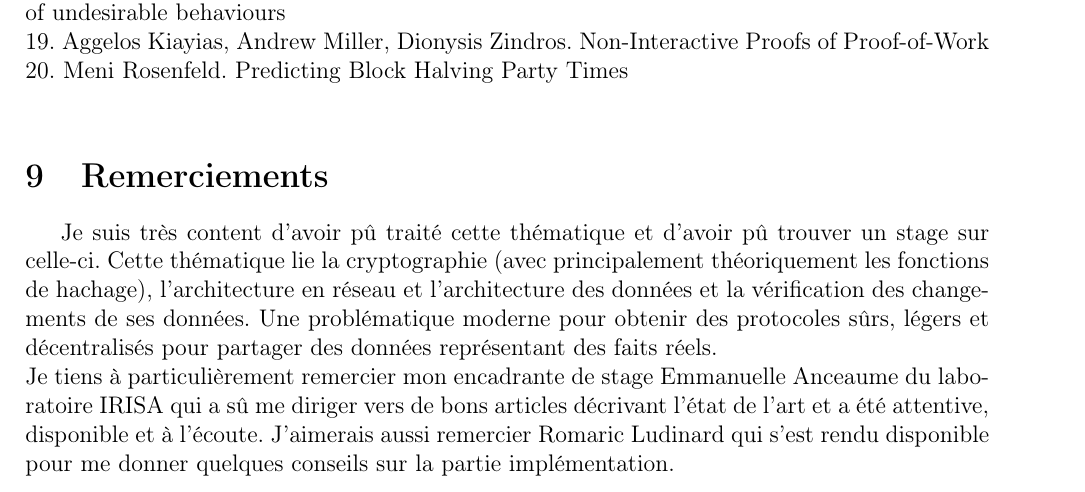
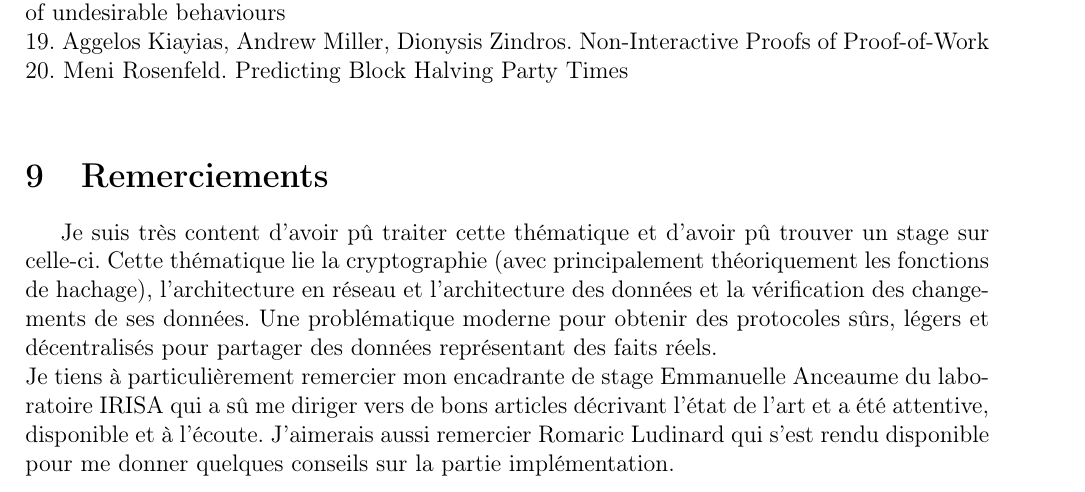
Before and after one commit to Benjamin-Loison/Mining-in-Logarithmic-Space, a LaTeX document (Rapport de stage.tex): part of page 18 of 18, cut so that both start at the same text. Compiled offline with pdfLaTeX.

Commit message:
Add files via upload

```diff
--- a/Rapport de stage.tex
+++ b/Rapport de stage.tex
@@ -231,7 +231,7 @@ D'après \source{10} on en conclue que la théorie en pratique permet de convert
 
 	\section{Remerciements}
 
-	Je suis très content d'avoir pû traité cette thématique et d'avoir pû trouver un stage sur celle-ci. Cette thématique lie la cryptographie (avec principalement théoriquement les fonctions de hachage), l'architecture en réseau et l'architecture des données et la vérification des changements de ses données. Une problématique moderne pour obtenir des protocoles sûrs, légers et décentralisés pour partager des données représentant des faits réels.\\ % more ?
+	Je suis très content d'avoir pû traiter cette thématique et d'avoir pû trouver un stage sur celle-ci. Cette thématique lie la cryptographie (avec principalement théoriquement les fonctions de hachage), l'architecture en réseau et l'architecture des données et la vérification des changements de ses données. Une problématique moderne pour obtenir des protocoles sûrs, légers et décentralisés pour partager des données représentant des faits réels.\\ % more ?
 	Je tiens à particulièrement remercier mon encadrante de stage Emmanuelle Anceaume du laboratoire IRISA qui a sû me diriger vers de bons articles décrivant l'état de l'art et a été attentive, disponible et à l'écoute. J'aimerais aussi remercier Romaric Ludinard qui s'est rendu disponible pour me donner quelques conseils sur la partie implémentation.
 
 
```
Also changed, not shown: Rapport de stage.pdf.
